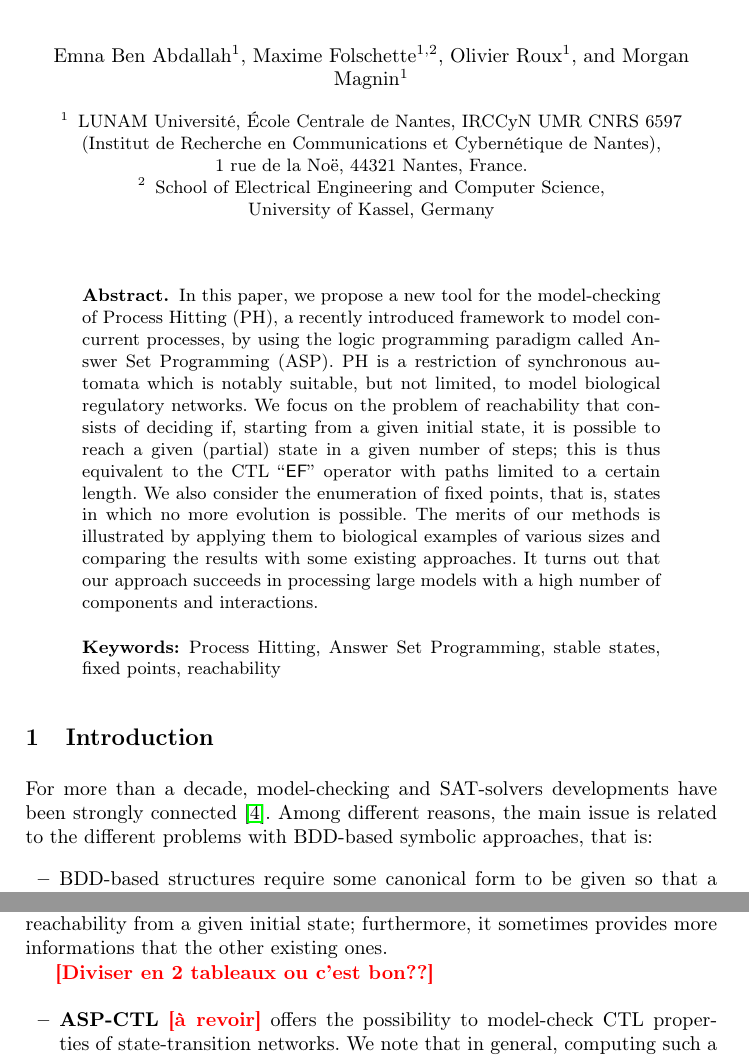
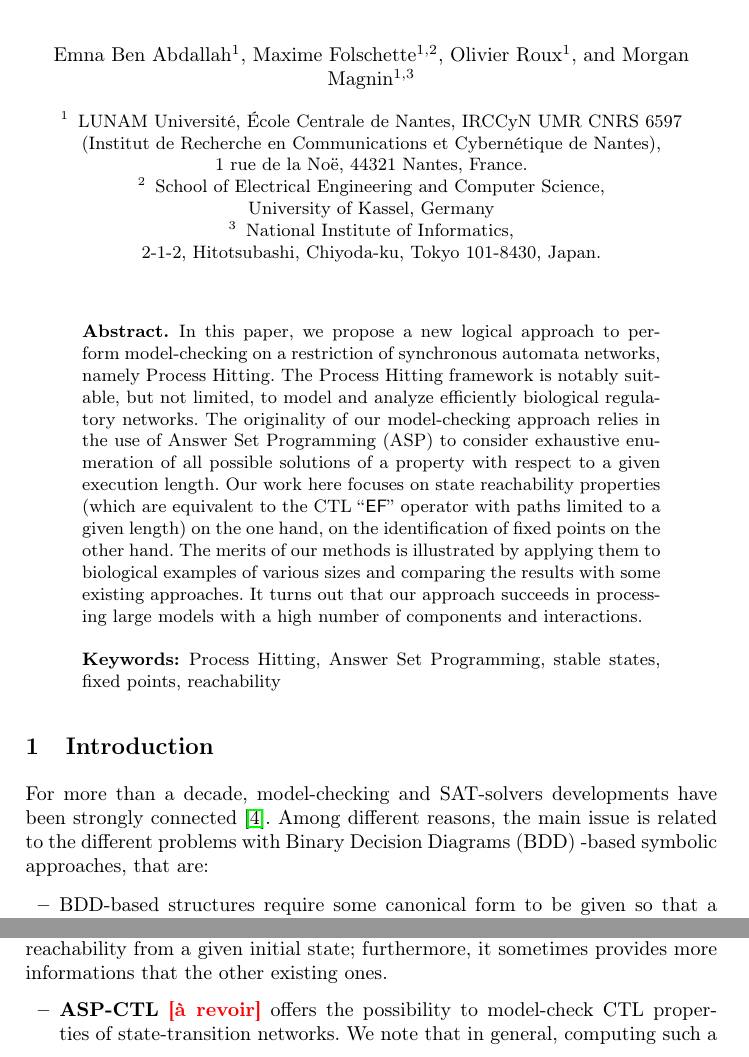
Before and after one commit to EmnaBenAbdallah/CAV15, a LaTeX thesis (article_CAV.tex, which reads comparaison.tex, intro.tex): two parts of pages 1 and 12 of 16, joined at a grey line, cut so that both start at the same text. Compiled offline with pdfLaTeX.

Commit message:
new update

```diff
--- a/article_CAV.tex
+++ b/article_CAV.tex
@@ -391,7 +391,7 @@ using Answer Set Programming}
 % the running heads and the author index.
 %
 \author{Emna Ben Abdallah\inst{1} \and  Maxime Folschette\inst{1,2}
-\and Olivier Roux\inst{1}  \and Morgan Magnin\inst{1} }
+\and Olivier Roux\inst{1}  \and Morgan Magnin\inst{1,3} }
 %
 \authorrunning{Exhaustive analysis of biological networks using ASP}
 % (feature abused for this document to repeat the title also on left hand pages)
@@ -404,6 +404,9 @@ using Answer Set Programming}
 \and
 School of Electrical Engineering and Computer Science,\\
 University of Kassel, Germany
+\and
+National Institute of Informatics, \\
+2-1-2, Hitotsubashi, Chiyoda-ku, Tokyo 101-8430, Japan.
 }
 
 %
@@ -420,18 +423,8 @@ University of Kassel, Germany
 
 \begin{abstract}
 
-In this paper, we propose a new tool for the model-checking of
-Process Hitting (PH), a recently introduced framework to model concurrent processes,
-by using the logic programming paradigm called Answer Set Programming (ASP).
-PH is a restriction of synchronous automata which is notably suitable,
-but not limited, to model biological regulatory networks.
-We focus on the problem of reachability that consists of deciding if,
-starting from a given initial state, it is possible to reach a given (partial) state
-in a given number of steps;
-this is thus equivalent to the CTL “$\mathsf{EF}$” operator
-with paths limited to a certain length.
-We also consider the enumeration of fixed points, that is,
-states in which no more evolution is possible.
+In this paper, we propose a new logical approach to perform model-checking on a restriction of synchronous automata networks, namely Process Hitting. The Process Hitting framework is notably suitable, but not limited, to model and analyze efficiently biological regulatory networks.
+The originality of our model-checking approach relies in the use of Answer Set Programming (ASP) to consider exhaustive enumeration of all possible solutions of a property with respect to a given execution length.  Our work here focuses on state reachability properties (which are equivalent to the CTL “$\mathsf{EF}$” operator with paths limited to a given length) on the one hand, on the identification of fixed points on the other hand.
 The merits of our methods is illustrated by applying them to
 biological examples of various sizes
 and comparing the results with some existing approaches.
--- a/comparaison.tex
+++ b/comparaison.tex
@@ -65,8 +65,6 @@ and “-” indicates that is not possible to do the test.
 }
 \end{center}
 \end{figure}
-
-\todo{Diviser en 2 tableaux ou c'est bon??}
 
 \begin{itemize}
 
--- a/intro.tex
+++ b/intro.tex
@@ -1,4 +1,4 @@
-For more than a decade, model-checking and SAT-solvers developments have been strongly connected \cite{biere1999symbolic}. Among different reasons, the main issue is related to the different problems with BDD-based symbolic approaches, that is:
+For more than a decade, model-checking and SAT-solvers developments have been strongly connected \cite{biere1999symbolic}. Among different reasons, the main issue is related to the different problems with Binary Decision Diagrams (BDD) -based symbolic approaches, that are:
 \begin{itemize}
 \item BDD-based structures require some canonical form to be given so that a total order can be defined;
 \item They often become too large;
```
Also changed, not shown: reachability.tex (+0 -2 lines), comparaison.tex (4 more changed lines), 1 other file.
